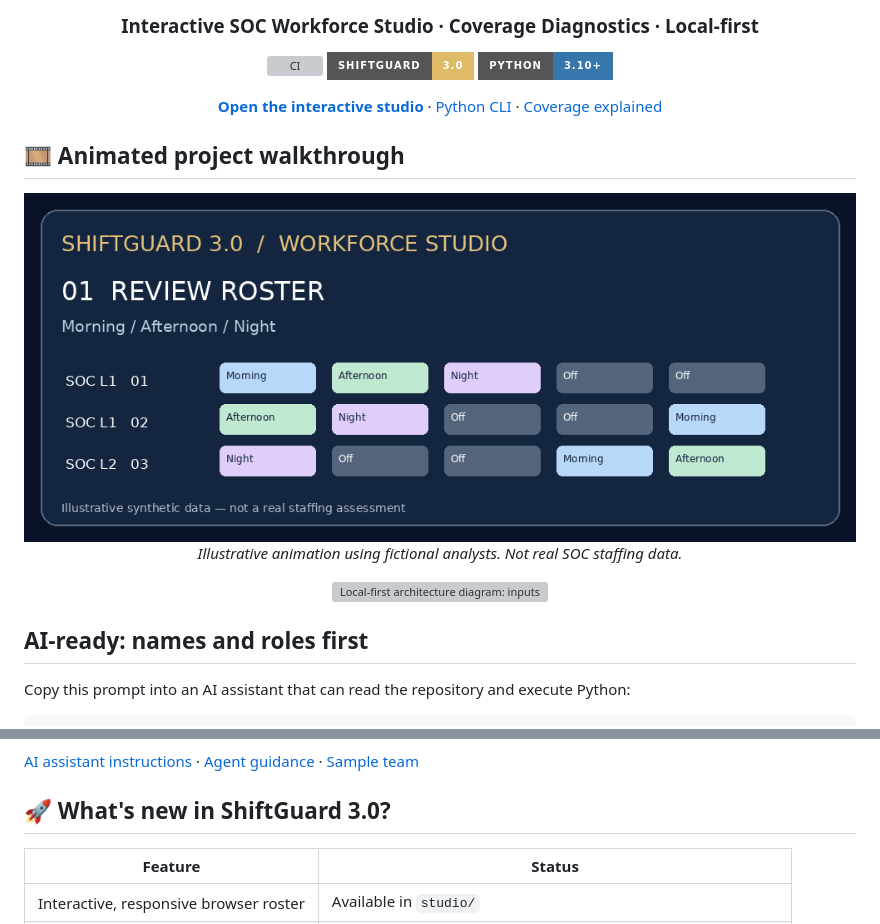
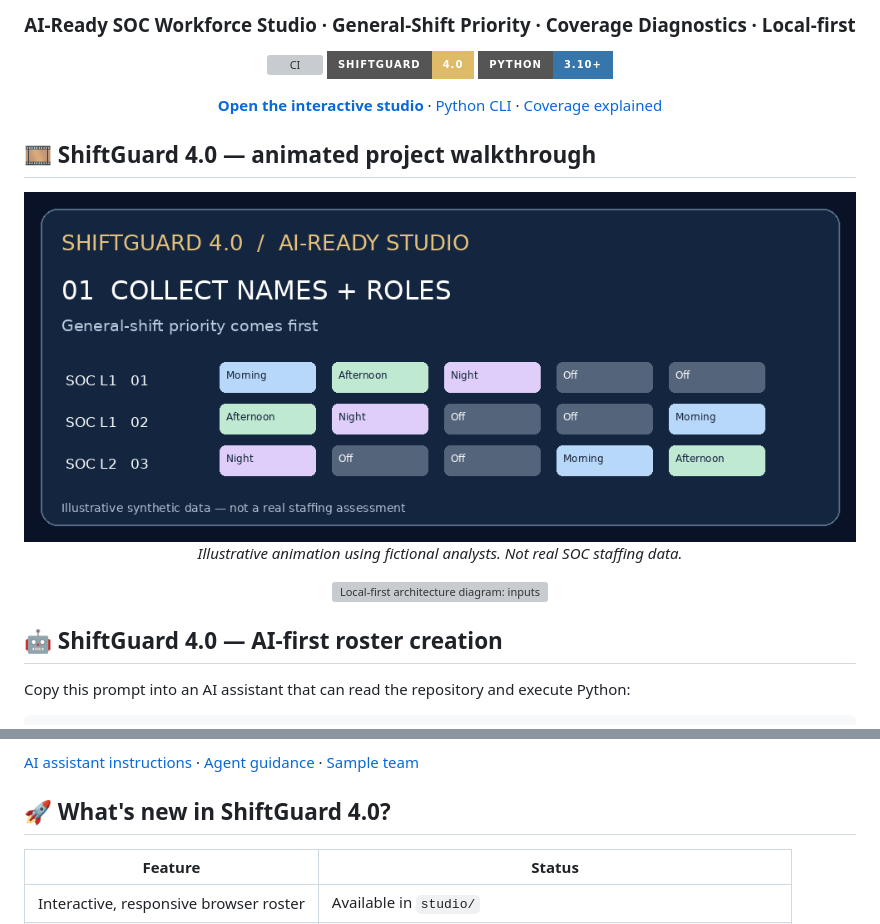
Before and after one commit to amitambekar510/ShiftGuard-SOC-Roster-Management, a Markdown page: README.md, 2 parts joined by grey strips. Rendered like a GitHub page; pictures changed too: assets/shiftguard-demo.gif; badges without logos; grey boxes are pictures that could not be loaded.

```diff
--- a/README.md
+++ b/README.md
@@ -4,15 +4,15 @@
 
-### Interactive SOC Workforce Studio · Coverage Diagnostics · Local-first
+### AI-Ready SOC Workforce Studio · General-Shift Priority · Coverage Diagnostics · Local-first
 
 [![CI](https://github.com/amitambekar510/ShiftGuard-SOC-Roster-Management/actions/workflows/ci.yml/badge.svg)](https://github.com/amitambekar510/ShiftGuard-SOC-Roster-Management/actions/workflows/ci.yml)
-[![Studio](https://img.shields.io/badge/ShiftGuard-3.0-DFBA67?style=for-the-badge)](studio/)
+[![Studio](https://img.shields.io/badge/ShiftGuard-4.0-DFBA67?style=for-the-badge)](studio/)
 [![Python](https://img.shields.io/badge/Python-3.10%2B-3776AB?style=for-the-badge)](shiftguard.py)
 
 **[Open the interactive studio](https://amitambekar510.github.io/ShiftGuard-SOC-Roster-Management/)** · [Python CLI](#python-roster-generator) · [Coverage explained](#what-does-a-coverage-gap-mean)
 
 </div>
 
-## 🎞️ Animated project walkthrough
+## 🎞️ ShiftGuard 4.0 — animated project walkthrough
 
 <div align="center">
 <img src="assets/shiftguard-demo.gif" alt="Animated synthetic demo of shift coverage, roster edits and diagnostics" width="100%">
@@ -22,7 +22,7 @@
 <img src="assets/shiftguard-architecture.svg" alt="Local-first architecture diagram: inputs, scheduling, coverage engine, exports" width="100%">
 </div>
 
-## AI-ready: names and roles first
+## 🤖 ShiftGuard 4.0 — AI-first roster creation
 
 Copy this prompt into an AI assistant that can read the repository and execute Python:
 
@@ -51,7 +51,7 @@ The wizard creates `ShiftGuard_AI_Roster.xlsx` and `ShiftGuard_Roster_Review.jso
 
 [AI assistant instructions](AI_INSTRUCTIONS.md) · [Agent guidance](AGENTS.md) · [Sample team](examples/team.sample.json)
 
-## 🚀 What's new in ShiftGuard 3.0?
+## 🚀 What's new in ShiftGuard 4.0?
 
 | Feature | Status |
 |---|---|
```
Also changed, not shown: other parts of README.md (+1 -1 lines), 5 other files.
